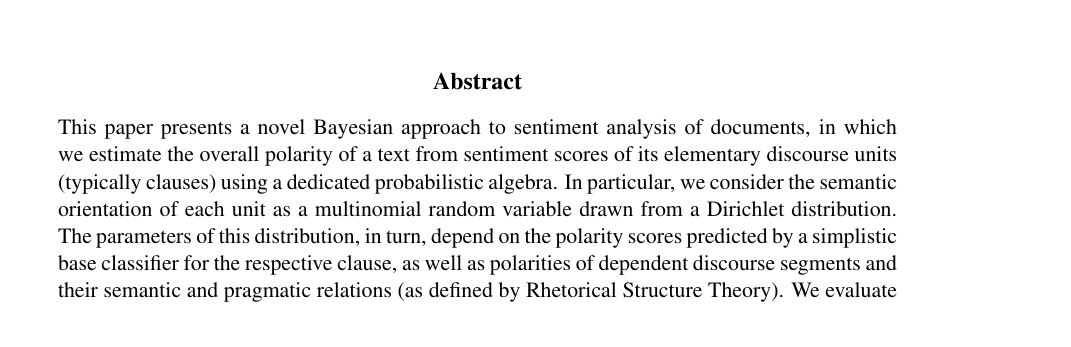
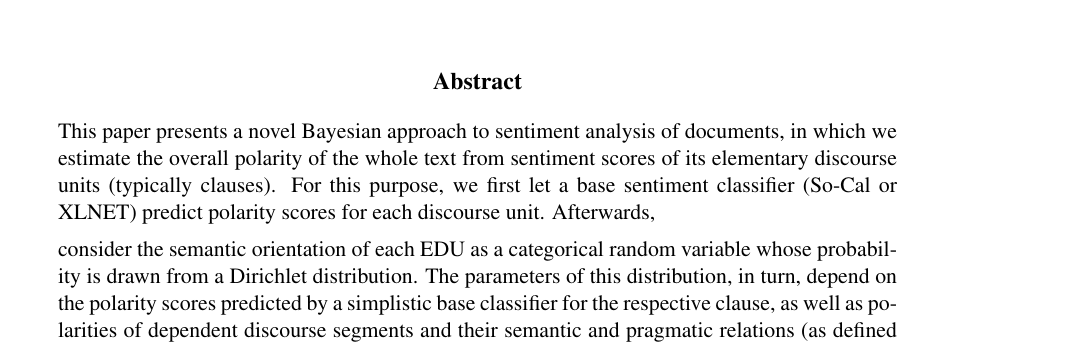
Before and after one commit to WladimirSidorenko/DASA, a LaTeX paper (paper/dasa.tex): part of page 1 of 5, cut so that both start at the same text. Compiled offline with pdfLaTeX.

Commit message:
re-writing the abstract

```diff
--- a/paper/dasa.tex
+++ b/paper/dasa.tex
@@ -44,14 +44,16 @@
 \maketitle
 \begin{abstract}
   This paper presents a novel Bayesian approach to sentiment analysis
-  of documents, in which we estimate the overall polarity of a text
-  from sentiment scores of its elementary discourse units (typically
-  clauses) using a dedicated probabilistic algebra.  In particular, we
-  consider the semantic orientation of each unit as a multinomial
-  random variable drawn from a Dirichlet distribution.  The parameters
-  of this distribution, in turn, depend on the polarity scores
-  predicted by a simplistic base classifier for the respective clause,
-  as well as polarities of dependent discourse segments and their
-  semantic and pragmatic relations (as defined by Rhetorical Structure
-  Theory).  We evaluate our method on the IMDB corpus and Stanford
-  Sentiment Treebank, getting\todo{add evaluation numbers}.
+  of documents, in which we estimate the overall polarity of the whole
+  text from sentiment scores of its elementary discourse units
+  (typically clauses).  For this purpose, we first let a base
+  sentiment classifier (So-Cal or XLNET) predict polarity scores for
+  each discourse unit.  Afterwards,
+
+  consider the semantic orientation of each EDU as a
+  categorical random variable whose probability is drawn from a
+  Dirichlet distribution.  The parameters of this distribution, in
+  turn, depend on the polarity scores predicted by a simplistic base
+  classifier for the respective clause, as well as polarities of
+  dependent discourse segments and their semantic and pragmatic
+  relations (as defined by Rhetorical Structure Theory).  We evaluate
```
Also changed, not shown: paper/dasa.tex (4 more changed lines).
